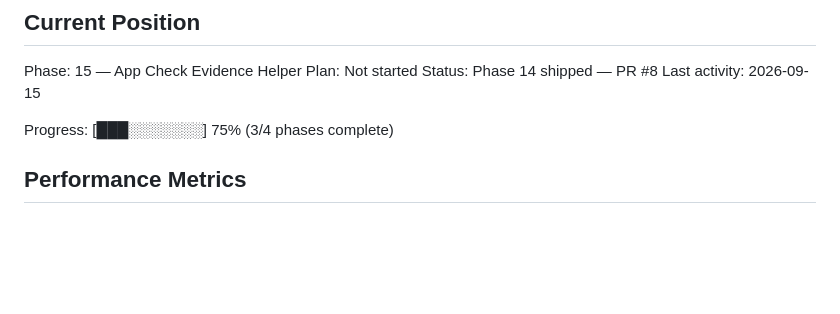
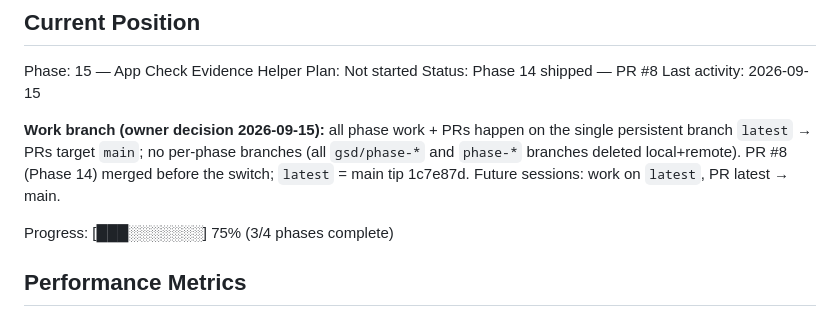
Before and after one commit to persano/persano.github.io, a Markdown page: .planning/STATE.md, the part around the change. Drawn GitHub-style; blank space fills up the shorter version.

Commit message:
docs: branch workflow — single persistent latest branch for phase PRs

```diff
--- a/.planning/STATE.md
+++ b/.planning/STATE.md
@@ -37,6 +37,8 @@ Phase: 15 — App Check Evidence Helper
 Plan: Not started
 Status: Phase 14 shipped — PR #8
 Last activity: 2026-09-15
+
+**Work branch (owner decision 2026-09-15):** all phase work + PRs happen on the single persistent branch `latest` → PRs target `main`; no per-phase branches (all `gsd/phase-*` and `phase-*` branches deleted local+remote). PR #8 (Phase 14) merged before the switch; `latest` = main tip 1c7e87d. Future sessions: work on `latest`, PR latest → main.
 
 Progress: [███░░░░░░░] 75% (3/4 phases complete)
 
```
